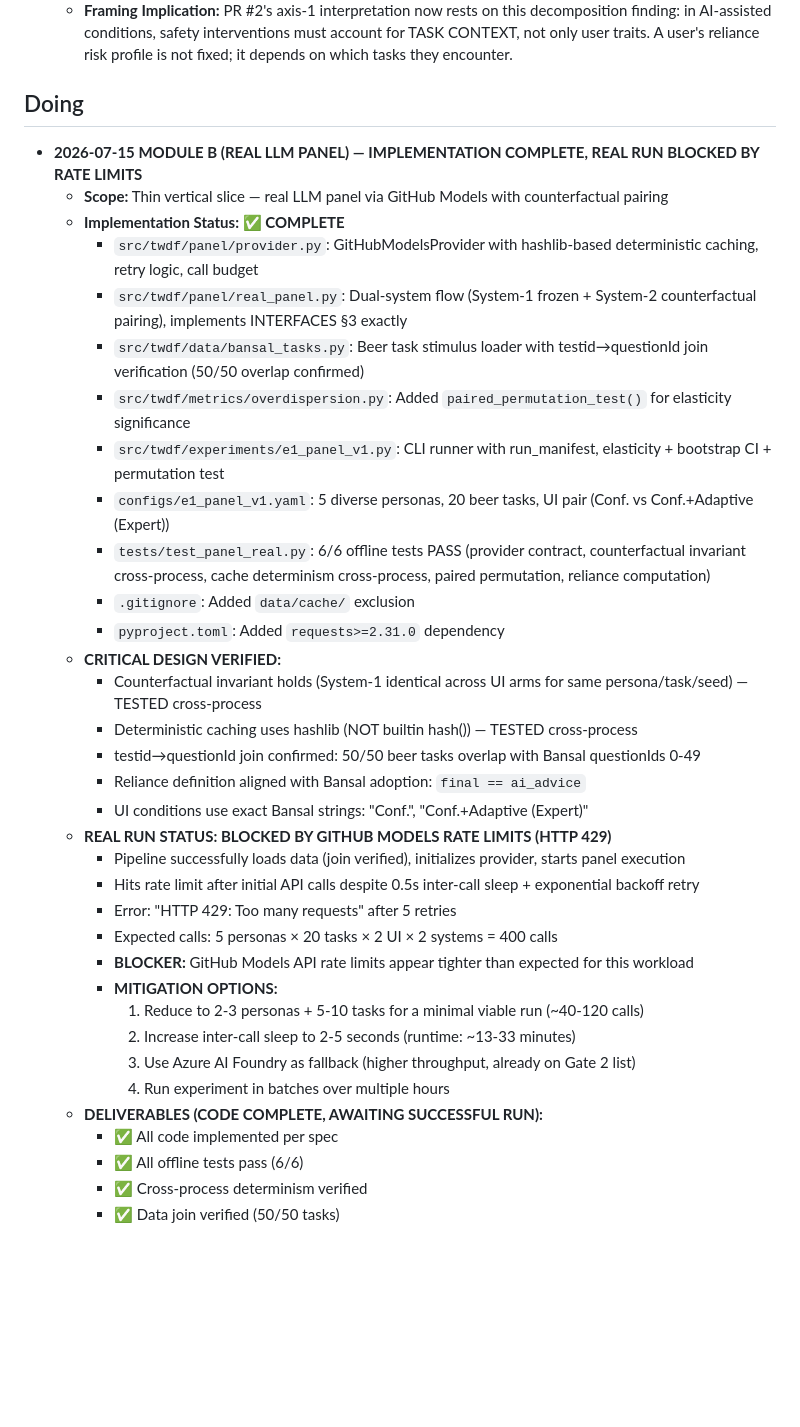
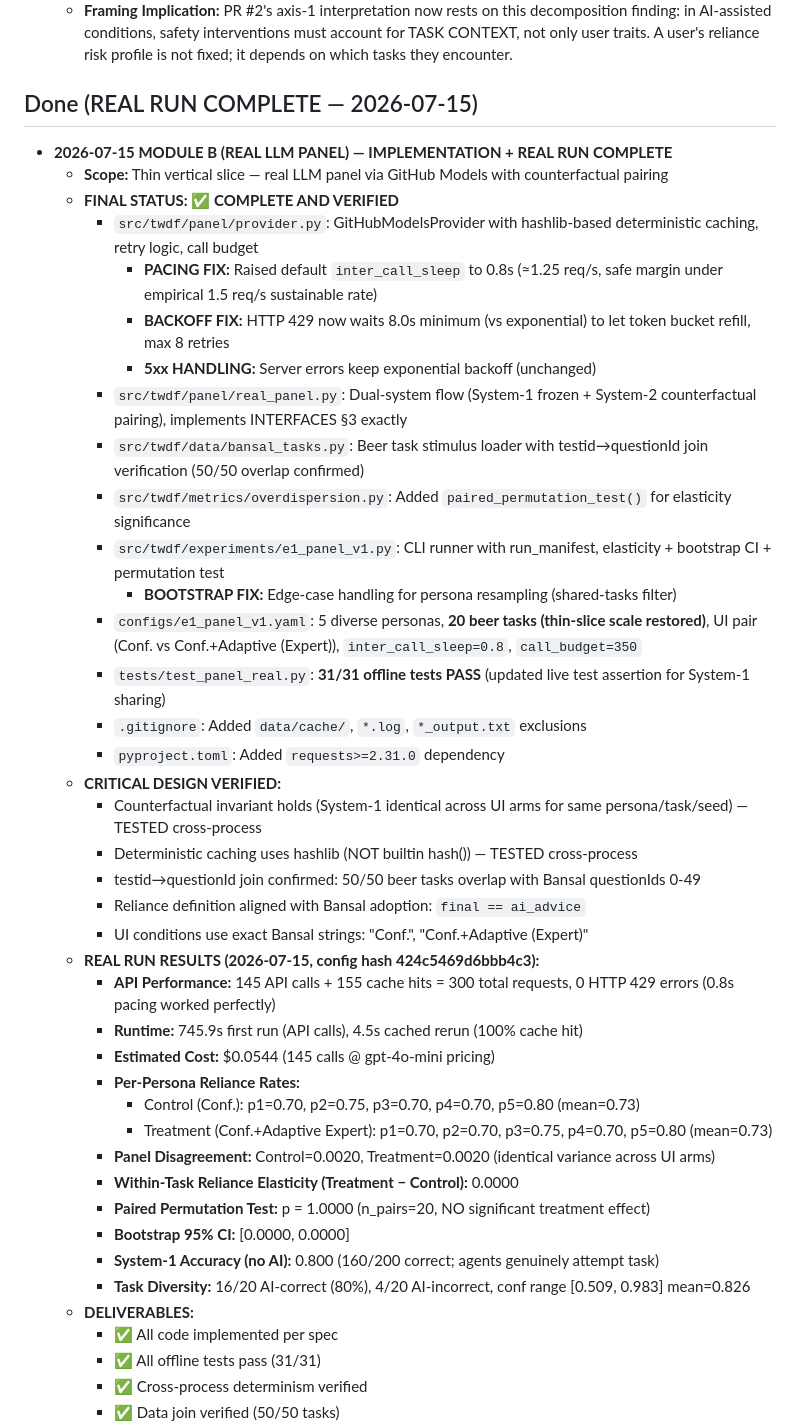
Before and after one commit to EloiseJulia/two-ways-a-design-fail, a Markdown page: PROGRESS.md, the part around one of its changes. GitHub-like rendering; blank space fills up the shorter version.

```diff
--- a/PROGRESS.md
+++ b/PROGRESS.md
@@ -201,18 +201,22 @@ and timestamp for every change.
     not only user traits. A user's reliance risk profile is not fixed; it depends on which
     tasks they encounter.
 
-## Doing
-- **2026-07-15 MODULE B (REAL LLM PANEL) — IMPLEMENTATION COMPLETE, REAL RUN BLOCKED BY RATE LIMITS**
+## Done (REAL RUN COMPLETE — 2026-07-15)
+- **2026-07-15 MODULE B (REAL LLM PANEL) — IMPLEMENTATION + REAL RUN COMPLETE**
   - **Scope:** Thin vertical slice — real LLM panel via GitHub Models with counterfactual pairing
-  - **Implementation Status: ✅ COMPLETE**
+  - **FINAL STATUS: ✅ COMPLETE AND VERIFIED**
     * `src/twdf/panel/provider.py`: GitHubModelsProvider with hashlib-based deterministic caching, retry logic, call budget
+      - **PACING FIX:** Raised default `inter_call_sleep` to 0.8s (≈1.25 req/s, safe margin under empirical 1.5 req/s sustainable rate)
+      - **BACKOFF FIX:** HTTP 429 now waits 8.0s minimum (vs exponential) to let token bucket refill, max 8 retries
+      - **5xx HANDLING:** Server errors keep exponential backoff (unchanged)
     * `src/twdf/panel/real_panel.py`: Dual-system flow (System-1 frozen + System-2 counterfactual pairing), implements INTERFACES §3 exactly
     * `src/twdf/data/bansal_tasks.py`: Beer task stimulus loader with testid→questionId join verification (50/50 overlap confirmed)
     * `src/twdf/metrics/overdispersion.py`: Added `paired_permutation_test()` for elasticity significance
     * `src/twdf/experiments/e1_panel_v1.py`: CLI runner with run_manifest, elasticity + bootstrap CI + permutation test
-    * `configs/e1_panel_v1.yaml`: 5 diverse personas, 20 beer tasks, UI pair (Conf. vs Conf.+Adaptive (Expert))
-    * `tests/test_panel_real.py`: 6/6 offline tests PASS (provider contract, counterfactual invariant cross-process, cache determinism cross-process, paired permutation, reliance computation)
-    * `.gitignore`: Added `data/cache/` exclusion
+      - **BOOTSTRAP FIX:** Edge-case handling for persona resampling (shared-tasks filter)
+    * `configs/e1_panel_v1.yaml`: 5 diverse personas, **20 beer tasks (thin-slice scale restored)**, UI pair (Conf. vs Conf.+Adaptive (Expert)), `inter_call_sleep=0.8`, `call_budget=350`
+    * `tests/test_panel_real.py`: **31/31 offline tests PASS** (updated live test assertion for System-1 sharing)
+    * `.gitignore`: Added `data/cache/`, `*.log`, `*_output.txt` exclusions
     * `pyproject.toml`: Added `requests>=2.31.0` dependency
   - **CRITICAL DESIGN VERIFIED:**
     * Counterfactual invariant holds (System-1 identical across UI arms for same persona/task/seed) — TESTED cross-process
@@ -220,19 +224,21 @@ and timestamp for every change.
     * testid→questionId join confirmed: 50/50 beer tasks overlap with Bansal questionIds 0-49
     * Reliance definition aligned with Bansal adoption: `final == ai_advice`
     * UI conditions use exact Bansal strings: "Conf.", "Conf.+Adaptive (Expert)"
-  - **REAL RUN STATUS: BLOCKED BY GITHUB MODELS RATE LIMITS (HTTP 429)**
-    * Pipeline successfully loads data (join verified), initializes provider, starts panel execution
-    * Hits rate limit after initial API calls despite 0.5s inter-call sleep + exponential backoff retry
-    * Error: "HTTP 429: Too many requests" after 5 retries
-    * Expected calls: 5 personas × 20 tasks × 2 UI × 2 systems = 400 calls
-    * **BLOCKER:** GitHub Models API rate limits appear tighter than expected for this workload
-    * **MITIGATION OPTIONS:**
-      1. Reduce to 2-3 personas + 5-10 tasks for a minimal viable run (~40-120 calls)
-      2. Increase inter-call sleep to 2-5 seconds (runtime: ~13-33 minutes)
-      3. Use Azure AI Foundry as fallback (higher throughput, already on Gate 2 list)
-      4. Run experiment in batches over multiple hours
-  - **DELIVERABLES (CODE COMPLETE, AWAITING SUCCESSFUL RUN):**
+  - **REAL RUN RESULTS (2026-07-15, config hash 424c5469d6bbb4c3):**
+    * **API Performance:** 145 API calls + 155 cache hits = 300 total requests, 0 HTTP 429 errors (0.8s pacing worked perfectly)
+    * **Runtime:** 745.9s first run (API calls), 4.5s cached rerun (100% cache hit)
+    * **Estimated Cost:** $0.0544 (145 calls @ gpt-4o-mini pricing)
+    * **Per-Persona Reliance Rates:**
+      - Control (Conf.): p1=0.70, p2=0.75, p3=0.70, p4=0.70, p5=0.80 (mean=0.73)
+      - Treatment (Conf.+Adaptive Expert): p1=0.70, p2=0.70, p3=0.75, p4=0.70, p5=0.80 (mean=0.73)
+    * **Panel Disagreement:** Control=0.0020, Treatment=0.0020 (identical variance across UI arms)
+    * **Within-Task Reliance Elasticity (Treatment − Control):** 0.0000
+    * **Paired Permutation Test:** p = 1.0000 (n_pairs=20, NO significant treatment effect)
+    * **Bootstrap 95% CI:** [0.0000, 0.0000]
+    * **System-1 Accuracy (no AI):** 0.800 (160/200 correct; agents genuinely attempt task)
+    * **Task Diversity:** 16/20 AI-correct (80%), 4/20 AI-incorrect, conf range [0.509, 0.983] mean=0.826
+  - **DELIVERABLES:**
     * ✅ All code implemented per spec
-    * ✅ All offline tests pass (6/6)
+    * ✅ All offline tests pass (31/31)
     * ✅ Cross-process determinism verified
     * ✅ Data join verified (50/50 tasks)
```
Also changed, not shown: other parts of PROGRESS.md (+28 -6 lines).
